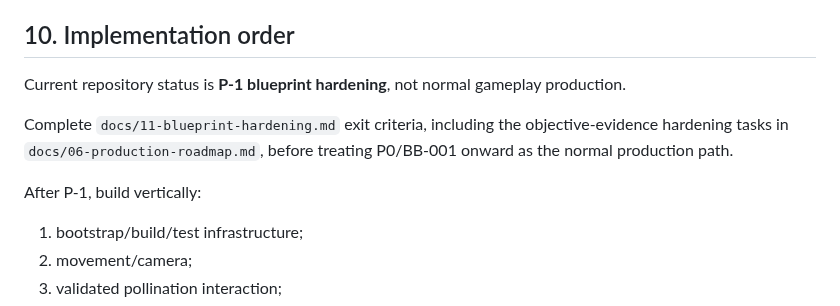
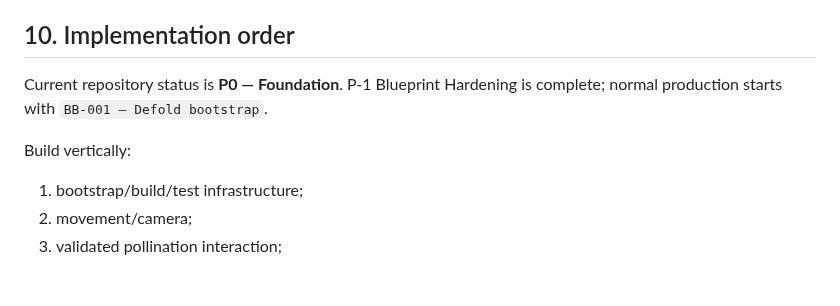
Before and after one commit to StrayForest/BeBee, a Markdown page: AGENTS.md, the part around the change. Rendered like a GitHub page; blank space fills up the shorter version.

Commit message:
docs: hand agent contract to P0

```diff
--- a/AGENTS.md
+++ b/AGENTS.md
@@ -157,11 +157,9 @@ At the ends of P2, P4 and P6, require a complete milestone evidence package and
 
 ## 10. Implementation order
 
-Current repository status is **P-1 blueprint hardening**, not normal gameplay production.
+Current repository status is **P0 — Foundation**. P-1 Blueprint Hardening is complete; normal production starts with `BB-001 — Defold bootstrap`.
 
-Complete `docs/11-blueprint-hardening.md` exit criteria, including the objective-evidence hardening tasks in `docs/06-production-roadmap.md`, before treating P0/BB-001 onward as the normal production path.
-
-After P-1, build vertically:
+Build vertically:
 
 1. bootstrap/build/test infrastructure;
 2. movement/camera;
```
